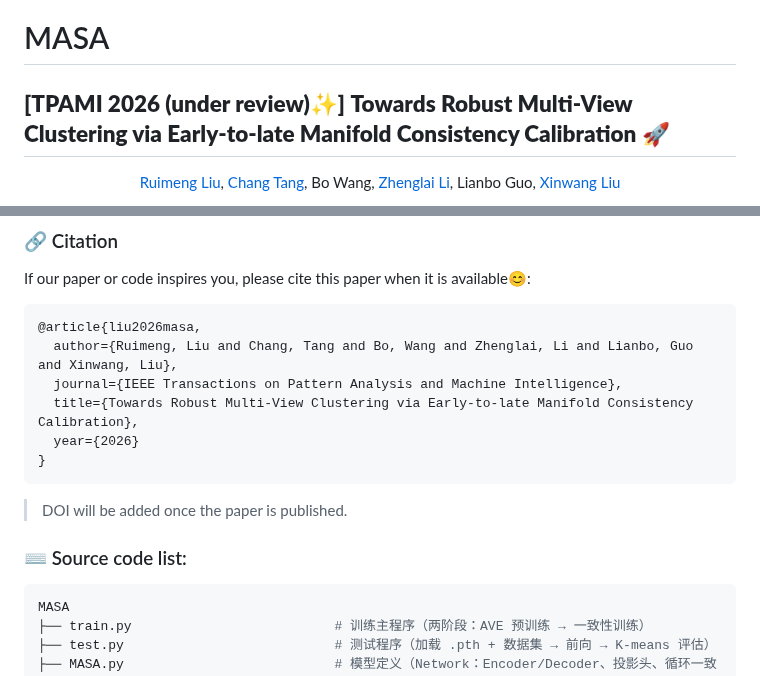
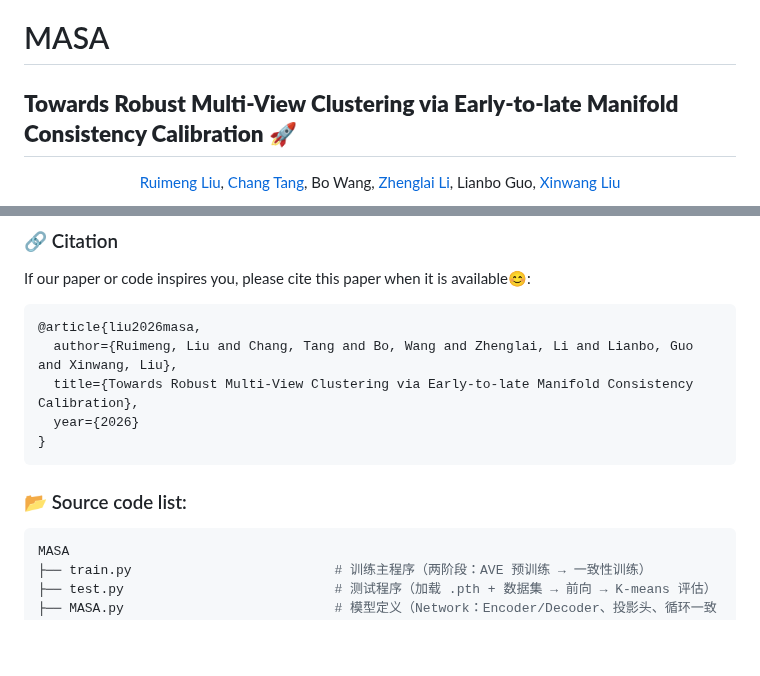
Before and after one commit to cleste-pome/MASA, a Markdown page: README.md, 2 parts joined by grey strips. GitHub-like rendering; blank space fills up the shorter version.

Commit message:
Remove journal info from README; fix TOC anchors

````diff
--- a/README.md
+++ b/README.md
@@ -1,5 +1,5 @@
 # MASA
-## **[TPAMI 2026 (under review)✨]** **Towards Robust Multi-View Clustering via Early-to-late Manifold Consistency Calibration** 🚀
+## **Towards Robust Multi-View Clustering via Early-to-late Manifold Consistency Calibration** 🚀
 
 <p align="center">
   <a href="https://github.com/cleste-pome">Ruimeng Liu</a>,
@@ -45,14 +45,12 @@ If our paper or code inspires you, please cite this paper when it is available
 ```
 @article{liu2026masa,
   author={Ruimeng, Liu and Chang, Tang and Bo, Wang and Zhenglai, Li and Lianbo, Guo and Xinwang, Liu},
-  journal={IEEE Transactions on Pattern Analysis and Machine Intelligence},
   title={Towards Robust Multi-View Clustering via Early-to-late Manifold Consistency Calibration},
   year={2026}
 }
 ```
-> DOI will be added once the paper is published.
 
-### ⌨️ Source code list:
+### 📂 Source code list:
 
 ```shell
 MASA
````
Also changed, not shown: other parts of README.md (+3 -3 lines).
